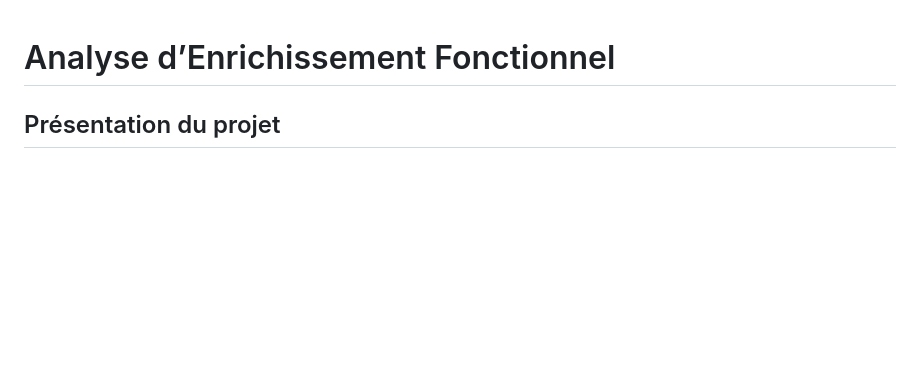
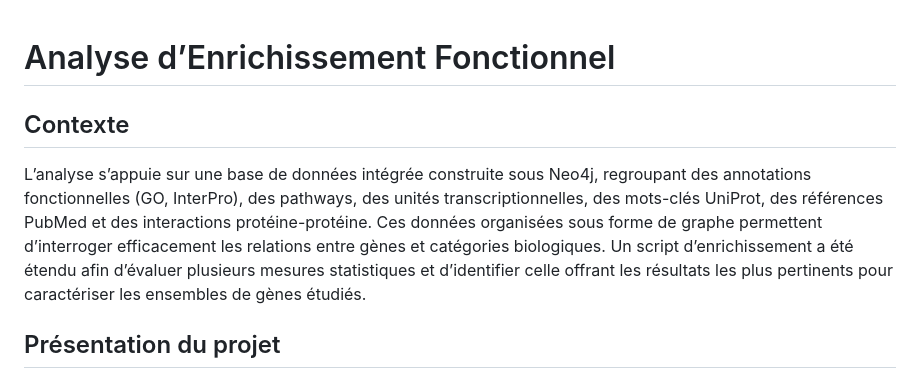
Before and after one commit to kerima01/gene-enrichment-analysis, a Markdown page: README.md, the part around the change. Drawn GitHub-style; blank space fills up the shorter version.

Commit message:
Add context for functional enrichment analysis
Added context section explaining the database and analysis methodology.

```diff
--- a/README.md
+++ b/README.md
@@ -1,4 +1,8 @@
 # Analyse d’Enrichissement Fonctionnel
+
+## Contexte
+
+L’analyse s’appuie sur une base de données intégrée construite sous Neo4j, regroupant des annotations fonctionnelles (GO, InterPro), des pathways, des unités transcriptionnelles, des mots-clés UniProt, des références PubMed et des interactions protéine-protéine. Ces données organisées sous forme de graphe permettent d’interroger efficacement les relations entre gènes et catégories biologiques. Un script d’enrichissement a été étendu afin d’évaluer plusieurs mesures statistiques et d’identifier celle offrant les résultats les plus pertinents pour caractériser les ensembles de gènes étudiés.
 
 ##  Présentation du projet
 
```
